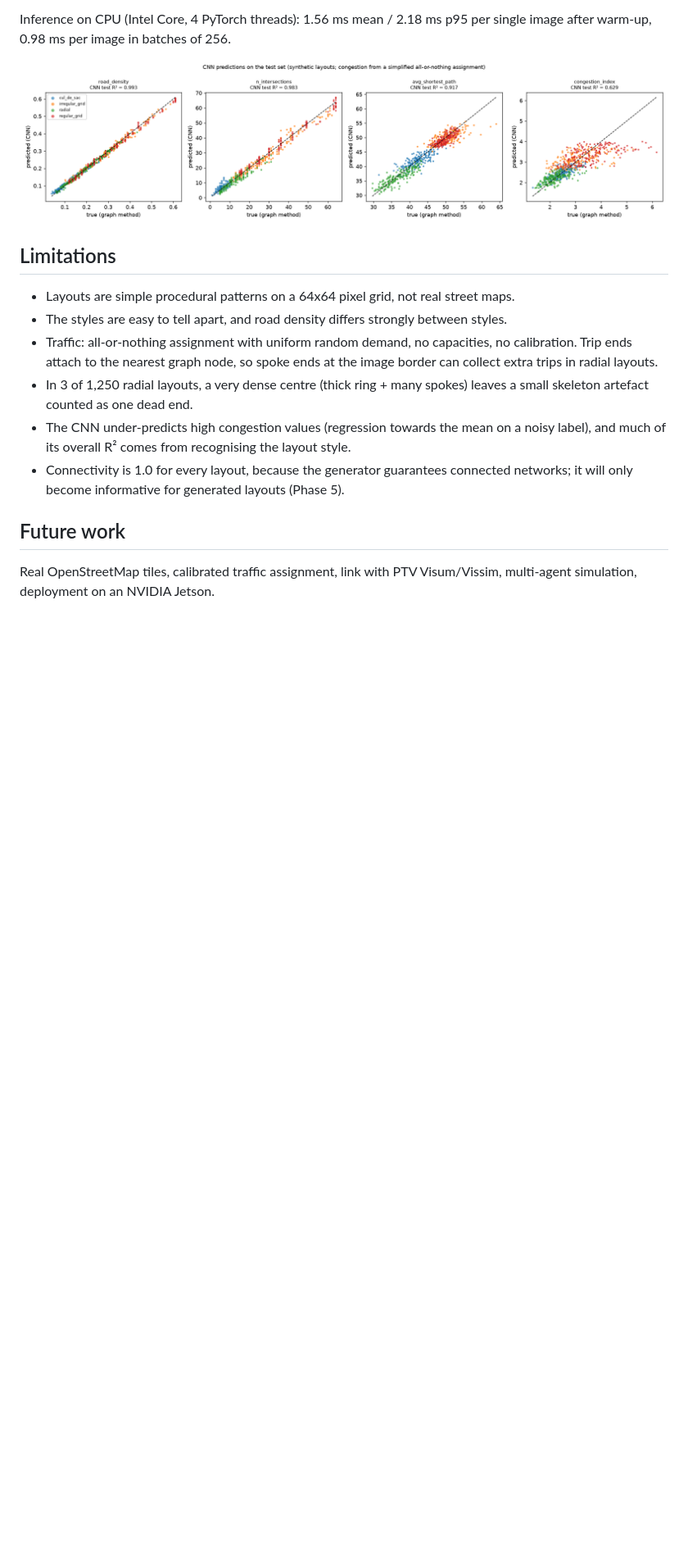
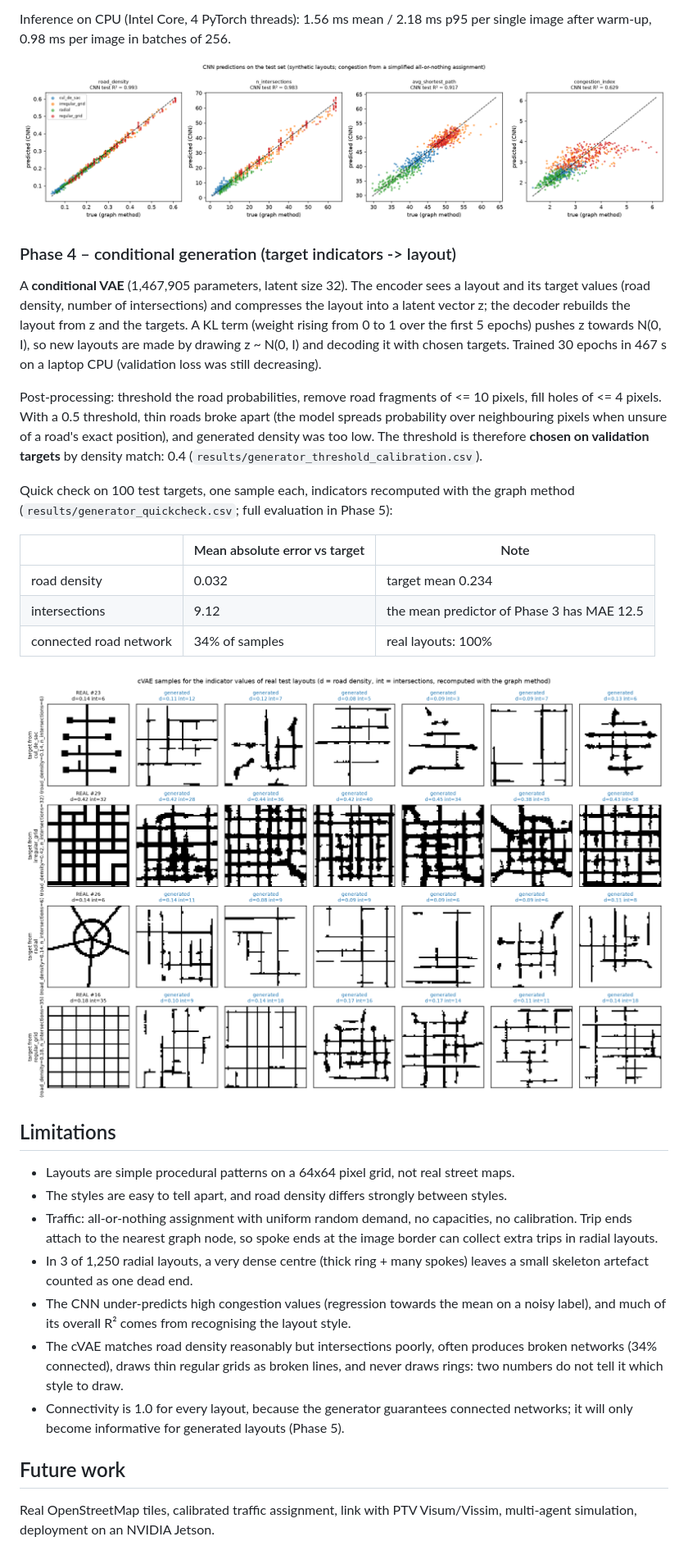
Before and after one commit to saad-abid/inverse-streets, a Markdown page: README.md, the part around one of its changes. Shown at 82% size. Rendered like a GitHub page; pictures changed too: results/generated_examples.png (added); blank space fills up the shorter version.

Commit message:
Phase 4: conditional VAE generator with validation-calibrated threshold

```diff
--- a/README.md
+++ b/README.md
@@ -134,6 +143,31 @@ image after warm-up, 0.98 ms per image in batches of 256.
 
 ![Predicted vs true](results/predictor_scatter.png)
 
+### Phase 4 – conditional generation (target indicators -> layout)
+A **conditional VAE** (1,467,905 parameters, latent size 32). The encoder sees a layout and its
+target values (road density, number of intersections) and compresses the layout into a latent
+vector z; the decoder rebuilds the layout from z and the targets. A KL term (weight rising from
+0 to 1 over the first 5 epochs) pushes z towards N(0, I), so new layouts are made by drawing
+z ~ N(0, I) and decoding it with chosen targets. Trained 30 epochs in 467 s on a laptop CPU
+(validation loss was still decreasing).
+
+Post-processing: threshold the road probabilities, remove road fragments of <= 10 pixels,
+fill holes of <= 4 pixels. With a 0.5 threshold, thin roads broke apart (the model spreads
+probability over neighbouring pixels when unsure of a road's exact position), and generated
+density was too low. The threshold is therefore **chosen on validation targets** by density
+match: 0.4 (`results/generator_threshold_calibration.csv`).
+
+Quick check on 100 test targets, one sample each, indicators recomputed with the graph method
+(`results/generator_quickcheck.csv`; full evaluation in Phase 5):
+
+| | Mean absolute error vs target | Note |
+|---|---|---|
+| road density | 0.032 | target mean 0.234 |
+| intersections | 9.12 | the mean predictor of Phase 3 has MAE 12.5 |
+| connected road network | 34% of samples | real layouts: 100% |
+
+![Generated layouts](results/generated_examples.png)
+
 ## Limitations
 - Layouts are simple procedural patterns on a 64x64 pixel grid, not real street maps.
 - The styles are easy to tell apart, and road density differs strongly between styles.
@@ -144,6 +178,9 @@ image after warm-up, 0.98 ms per image in batches of 256.
   skeleton artefact counted as one dead end.
 - The CNN under-predicts high congestion values (regression towards the mean on a noisy label),
   and much of its overall R² comes from recognising the layout style.
+- The cVAE matches road density reasonably but intersections poorly, often produces broken
+  networks (34% connected), draws thin regular grids as broken lines, and never draws rings:
+  two numbers do not tell it which style to draw.
 - Connectivity is 1.0 for every layout, because the generator guarantees connected networks; it
   will only become informative for generated layouts (Phase 5).
 
```
Also changed, not shown: other parts of README.md (+10 -1 lines), results/generator_training.png (added), 6 other files.
